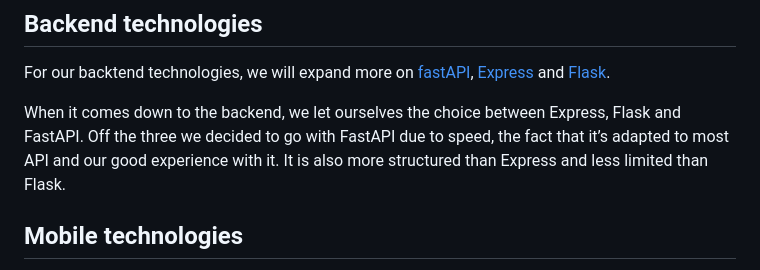
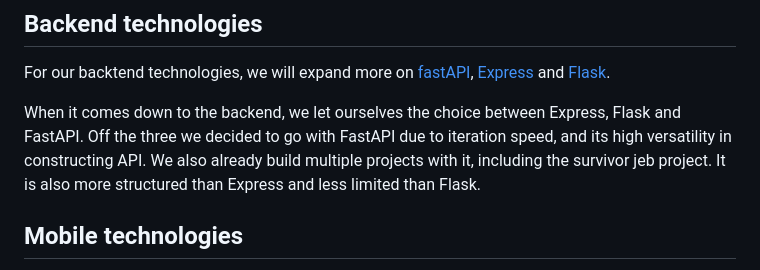
Before and after one commit to Sigmapitech/area-techno-tester, a Markdown page: validation.md, the part around the change. GitHub-like rendering.

Commit message:
doc(validation): fix backend comparaison

```diff
--- a/validation.md
+++ b/validation.md
@@ -38,7 +38,7 @@ the frontend for our web application.
 For our backtend technologies, we will expand more on [fastAPI](https://github.com/Sigmapitech/area-techno-tester/tree/main/considerations/back-fastapi), [Express](https://github.com/Sigmapitech/area-techno-tester/tree/main/considerations/back-express) and [Flask](https://github.com/Sigmapitech/area-techno-tester/tree/main/considerations/back-flask).
 
 When it comes down to the backend, we let ourselves the choice between Express, Flask and FastAPI. Off the
-three we decided to go with FastAPI due to speed, the fact that it’s adapted to most API and our good experience with it.
+three we decided to go with FastAPI due to iteration speed, and its high versatility in constructing API. We also already build multiple projects with it, including the survivor jeb project.
 It is also more structured than Express and less limited than Flask.
 
 
```
